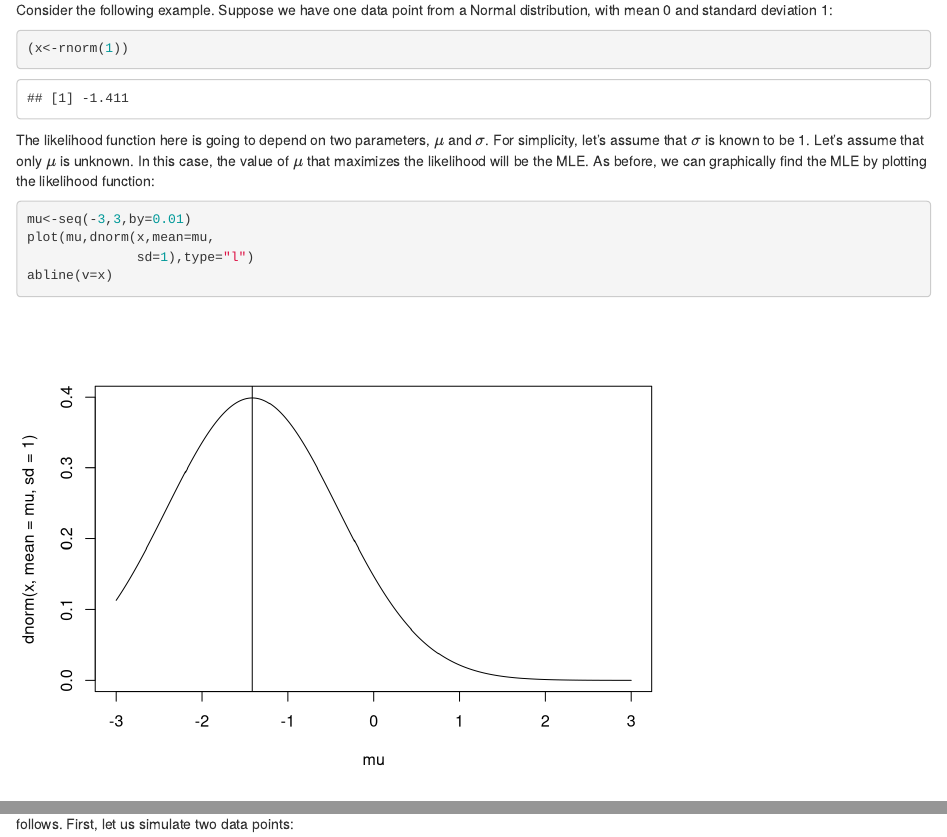
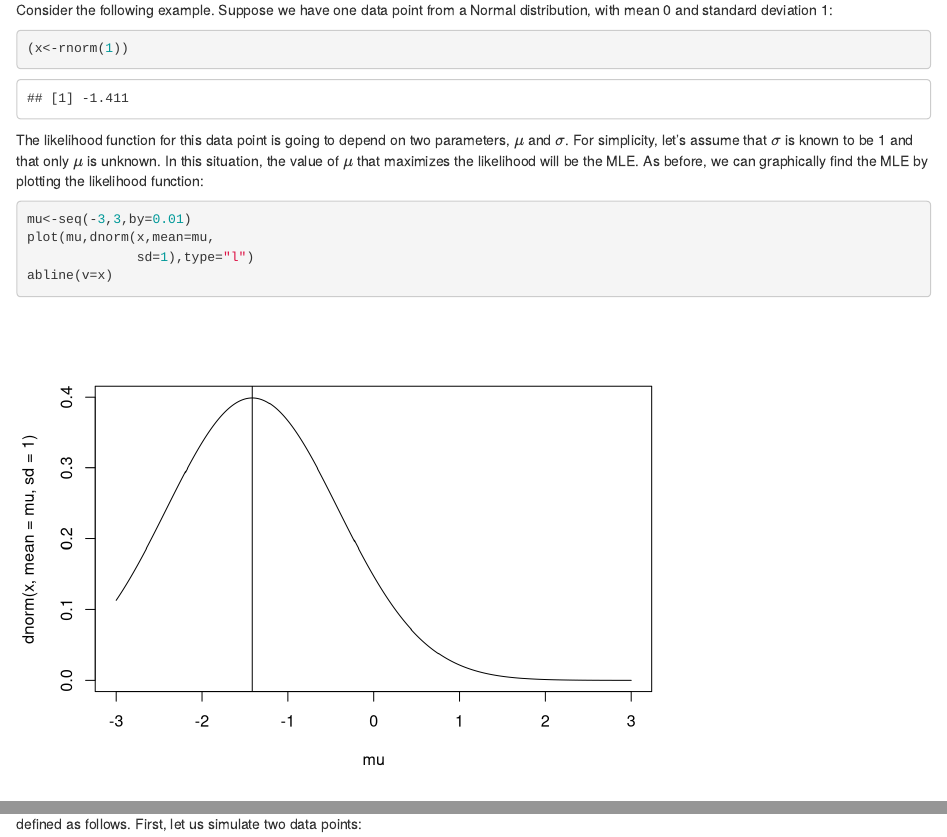
Before and after one commit to vasishth/Freq_CogSci, an R Markdown document (01-Foundations.Rmd): the page in a window 1100 px wide, from 15950 px down, and a second part further down, joined at a grey line. Rendered offline with R 4.5, knitr and Pandoc, with nearby package versions; drawn as R Markdown's standard HTML page in place of the format the file asks for; some code elsewhere in the file could not run offline.

Commit message:
minor edits

````diff
--- a/01-Foundations.Rmd
+++ b/01-Foundations.Rmd
@@ -697,7 +697,7 @@ Consider the following example. Suppose we have one data point from a Normal dis
 (x<-rnorm(1))
 ```
 
-The likelihood function here is going to depend on two parameters, $\mu$ and $\sigma$. For simplicity, let's assume that $\sigma$ is known to be 1. Let's assume that only $\mu$ is unknown. In this case, the value of $\mu$ that maximizes the likelihood will be the MLE. As before, we can graphically find the MLE by plotting the likelihood function:
+The likelihood function for this data point is going to depend on two parameters, $\mu$ and $\sigma$. For simplicity, let's assume that $\sigma$ is known to be 1 and that only $\mu$ is unknown. In this situation, the value of $\mu$ that maximizes the likelihood will be the MLE. As before, we can graphically find the MLE by plotting the likelihood function:
 
 ```{r}
 mu<-seq(-3,3,by=0.01)
````
Also changed, not shown: 01-Foundations.Rmd (2 more changed lines).
